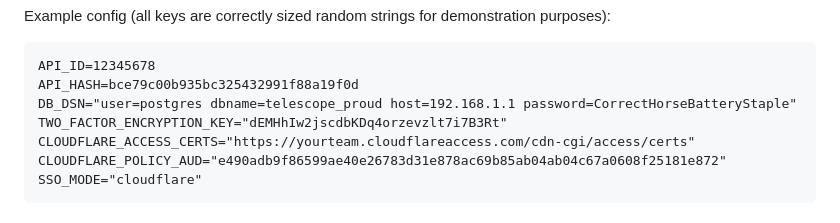
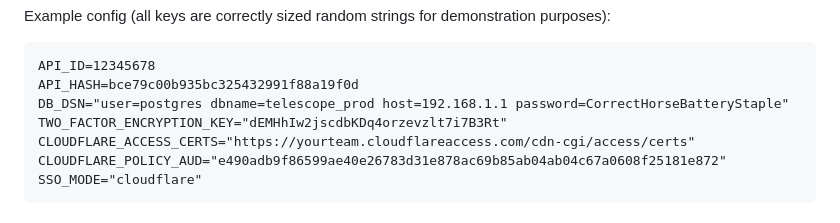
Before and after one commit to Zellic/telescope, a Markdown page: README.md, the part around the change. GitHub-like rendering.

Commit message:
* amusing typo

````diff
--- a/README.md
+++ b/README.md
@@ -74,7 +74,7 @@ Example config (all keys are correctly sized random strings for demonstration pu
 ```
 API_ID=12345678
 API_HASH=bce79c00b935bc325432991f88a19f0d
-DB_DSN="user=postgres dbname=telescope_proud host=192.168.1.1 password=CorrectHorseBatteryStaple"
+DB_DSN="user=postgres dbname=telescope_prod host=192.168.1.1 password=CorrectHorseBatteryStaple"
 TWO_FACTOR_ENCRYPTION_KEY="dEMHhIw2jscdbKDq4orzevzlt7i7B3Rt"
 CLOUDFLARE_ACCESS_CERTS="https://yourteam.cloudflareaccess.com/cdn-cgi/access/certs"
 CLOUDFLARE_POLICY_AUD="e490adb9f86599ae40e26783d31e878ac69b85ab04ab04c67a0608f25181e872"
````
